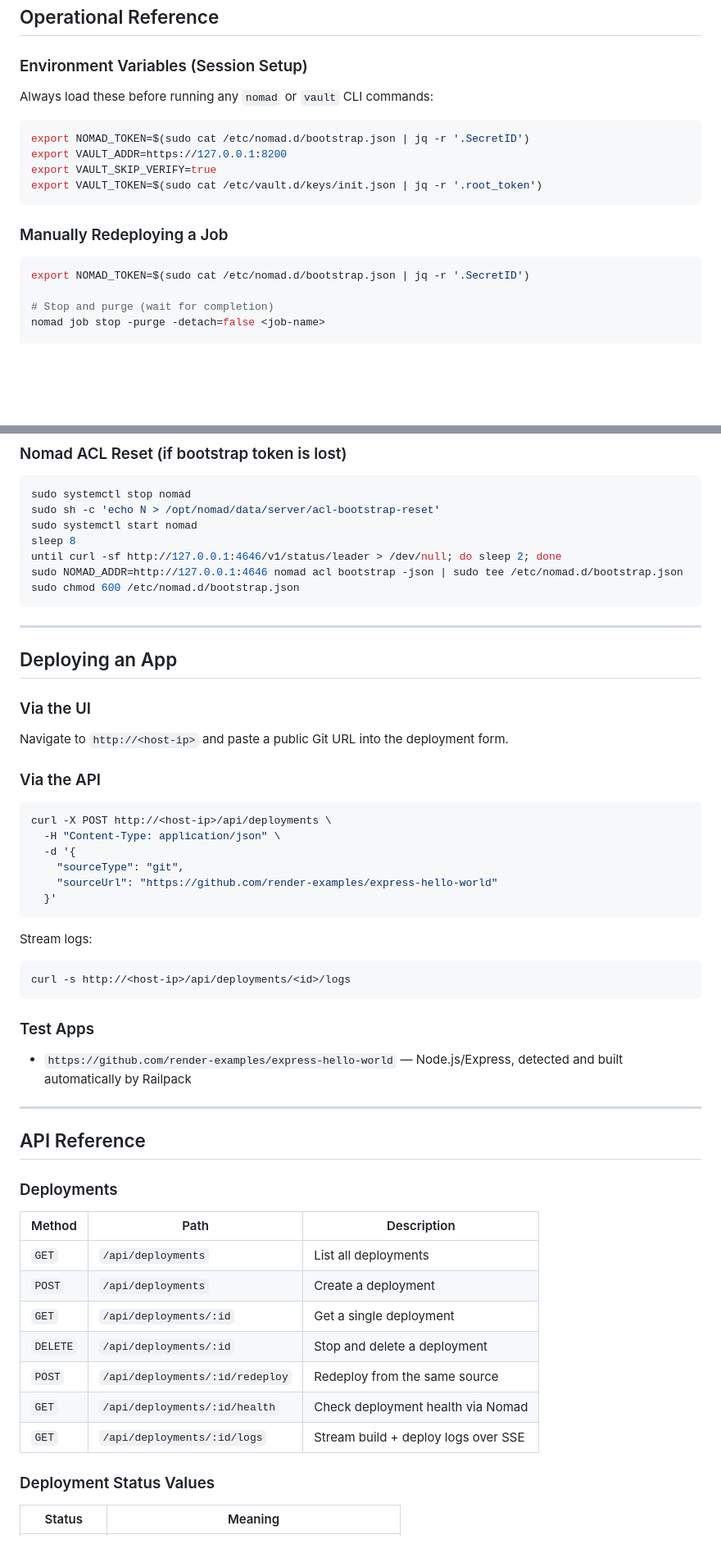
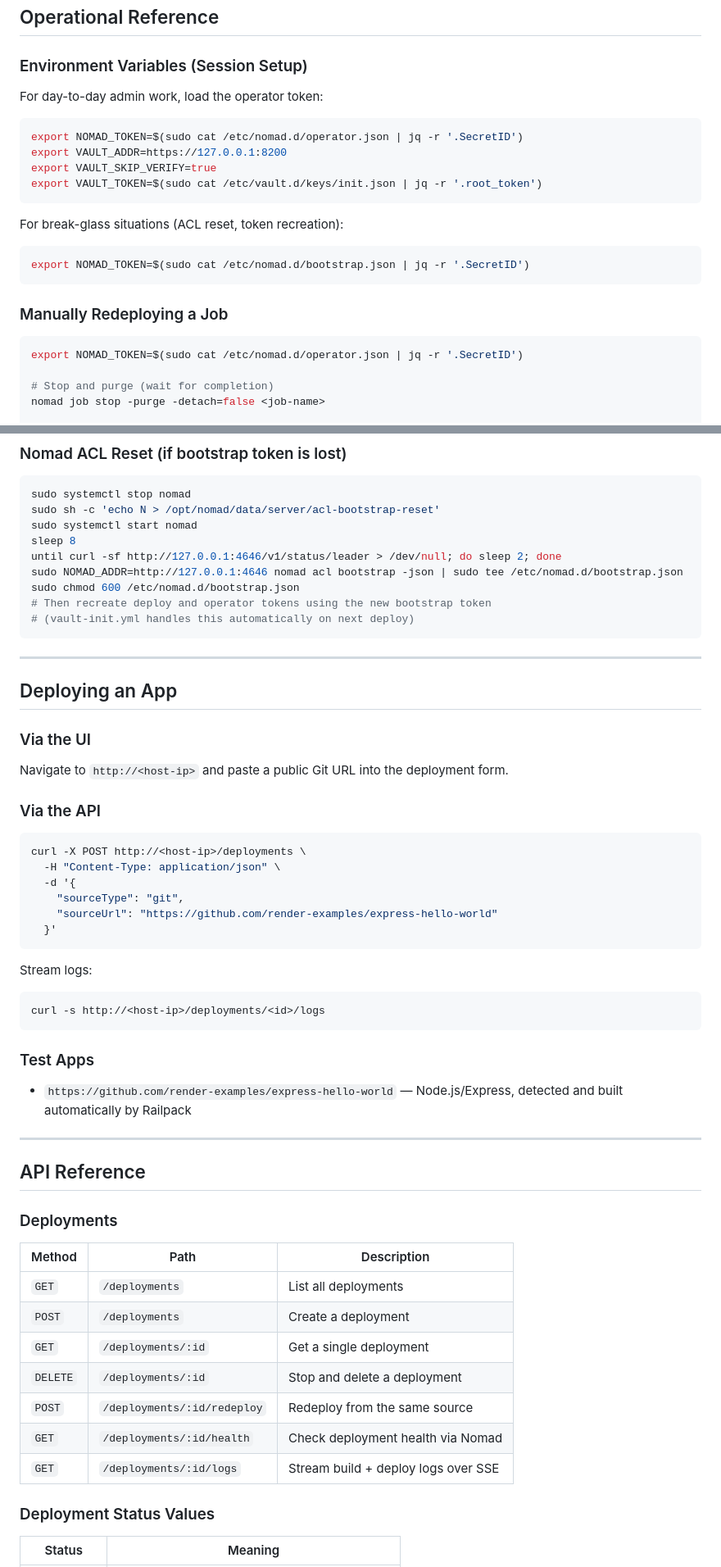
Before and after one commit to AdedigbaOluwad1/hangar, a Markdown page: README.md, 2 parts joined by grey strips. Shown at 82% size. Drawn GitHub-style; blank space fills up the shorter version.

````diff
--- a/README.md
+++ b/README.md
@@ -537,19 +600,25 @@ sudo systemctl restart dnsmasq
 
 ### Environment Variables (Session Setup)
 
-Always load these before running any `nomad` or `vault` CLI commands:
+For day-to-day admin work, load the operator token:
 
 ```bash
-export NOMAD_TOKEN=$(sudo cat /etc/nomad.d/bootstrap.json | jq -r '.SecretID')
+export NOMAD_TOKEN=$(sudo cat /etc/nomad.d/operator.json | jq -r '.SecretID')
 export VAULT_ADDR=https://127.0.0.1:8200
 export VAULT_SKIP_VERIFY=true
 export VAULT_TOKEN=$(sudo cat /etc/vault.d/keys/init.json | jq -r '.root_token')
 ```
 
+For break-glass situations (ACL reset, token recreation):
+
+```bash
+export NOMAD_TOKEN=$(sudo cat /etc/nomad.d/bootstrap.json | jq -r '.SecretID')
+```
+
 ### Manually Redeploying a Job
 
 ```bash
-export NOMAD_TOKEN=$(sudo cat /etc/nomad.d/bootstrap.json | jq -r '.SecretID')
+export NOMAD_TOKEN=$(sudo cat /etc/nomad.d/operator.json | jq -r '.SecretID')
 
 # Stop and purge (wait for completion)
 nomad job stop -purge -detach=false <job-name>
@@ -617,6 +686,8 @@ sleep 8
 until curl -sf http://127.0.0.1:4646/v1/status/leader > /dev/null; do sleep 2; done
 sudo NOMAD_ADDR=http://127.0.0.1:4646 nomad acl bootstrap -json | sudo tee /etc/nomad.d/bootstrap.json
 sudo chmod 600 /etc/nomad.d/bootstrap.json
+# Then recreate deploy and operator tokens using the new bootstrap token
+# (vault-init.yml handles this automatically on next deploy)
 ```
 
 ---
@@ -630,7 +701,7 @@ Navigate to `http://<host-ip>` and paste a public Git URL into the deployment fo
 ### Via the API
 
 ```bash
-curl -X POST http://<host-ip>/api/deployments \
+curl -X POST http://<host-ip>/deployments \
   -H "Content-Type: application/json" \
   -d '{
     "sourceType": "git",
@@ -641,7 +712,7 @@ curl -X POST http://<host-ip>/api/deployments \
 Stream logs:
 
 ```bash
-curl -s http://<host-ip>/api/deployments/<id>/logs
+curl -s http://<host-ip>/deployments/<id>/logs
 ```
 
 ### Test Apps
@@ -656,13 +727,13 @@ curl -s http://<host-ip>/api/deployments/<id>/logs
 
 | Method | Path | Description |
 |---|---|---|
-| `GET` | `/api/deployments` | List all deployments |
-| `POST` | `/api/deployments` | Create a deployment |
-| `GET` | `/api/deployments/:id` | Get a single deployment |
-| `DELETE` | `/api/deployments/:id` | Stop and delete a deployment |
-| `POST` | `/api/deployments/:id/redeploy` | Redeploy from the same source |
-| `GET` | `/api/deployments/:id/health` | Check deployment health via Nomad |
-| `GET` | `/api/deployments/:id/logs` | Stream build + deploy logs over SSE |
+| `GET` | `/deployments` | List all deployments |
+| `POST` | `/deployments` | Create a deployment |
+| `GET` | `/deployments/:id` | Get a single deployment |
+| `DELETE` | `/deployments/:id` | Stop and delete a deployment |
+| `POST` | `/deployments/:id/redeploy` | Redeploy from the same source |
+| `GET` | `/deployments/:id/health` | Check deployment health via Nomad |
+| `GET` | `/deployments/:id/logs` | Stream build + deploy logs over SSE |
 
 ### Deployment Status Values
 
````
Also changed, not shown: other parts of README.md (+84 -23 lines).
